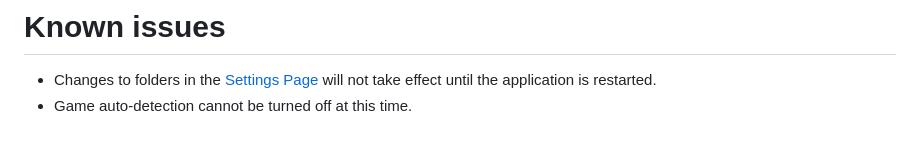
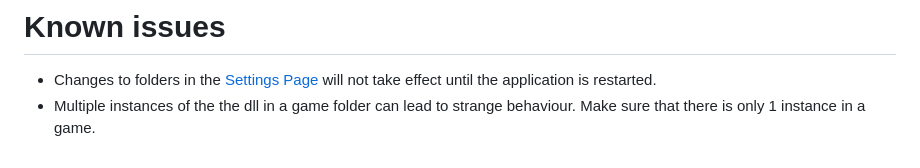
Before and after one commit to Drommedhar/DlssUpdater, a Markdown page: README.md, the part around the change. GitHub-like rendering.

Commit message:
Correct readme

```diff
--- a/README.md
+++ b/README.md
@@ -67,4 +67,4 @@ If you have further question feel free to join the official discord [here](https
 
 # Known issues
 * Changes to folders in the [Settings Page](#settings-page) will not take effect until the application is restarted.
-* Game auto-detection cannot be turned off at this time.
+* Multiple instances of the the dll in a game folder can lead to strange behaviour. Make sure that there is only 1 instance in a game.
```
